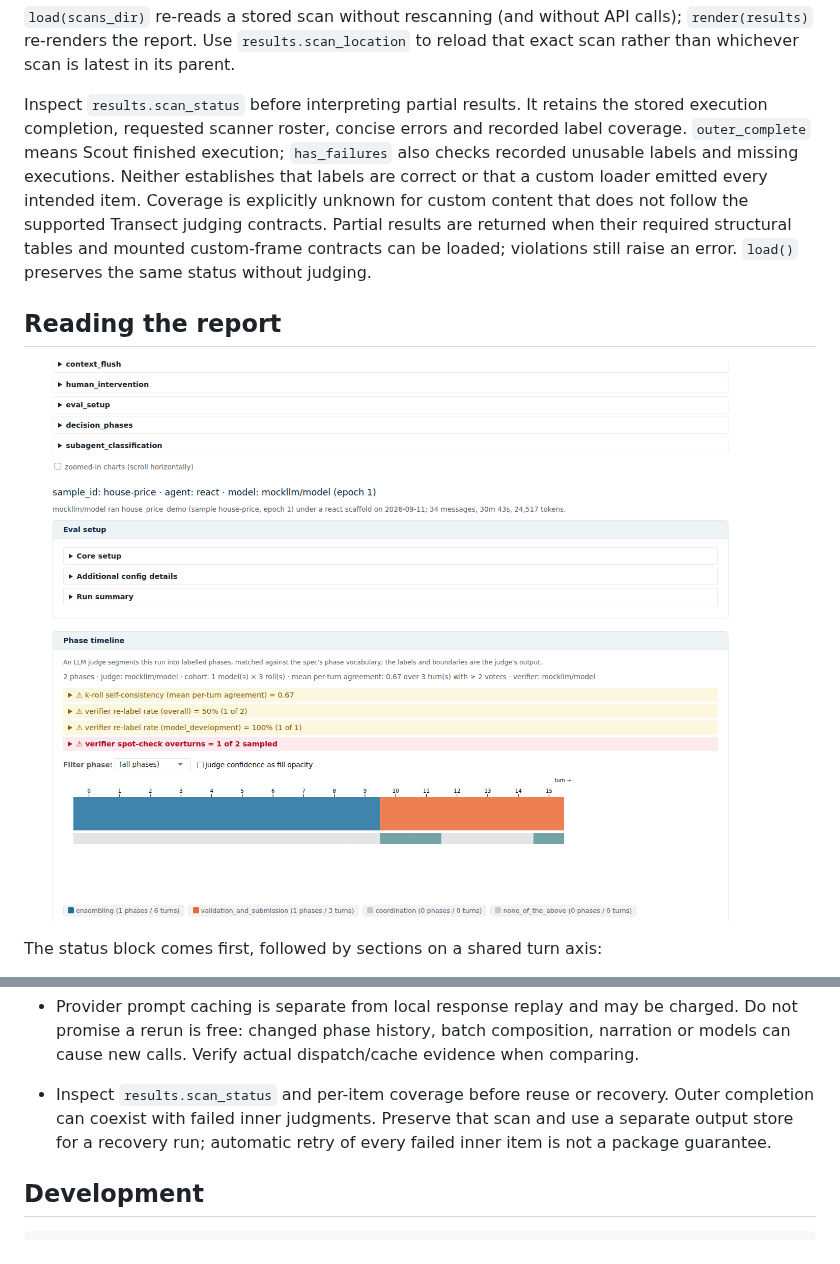
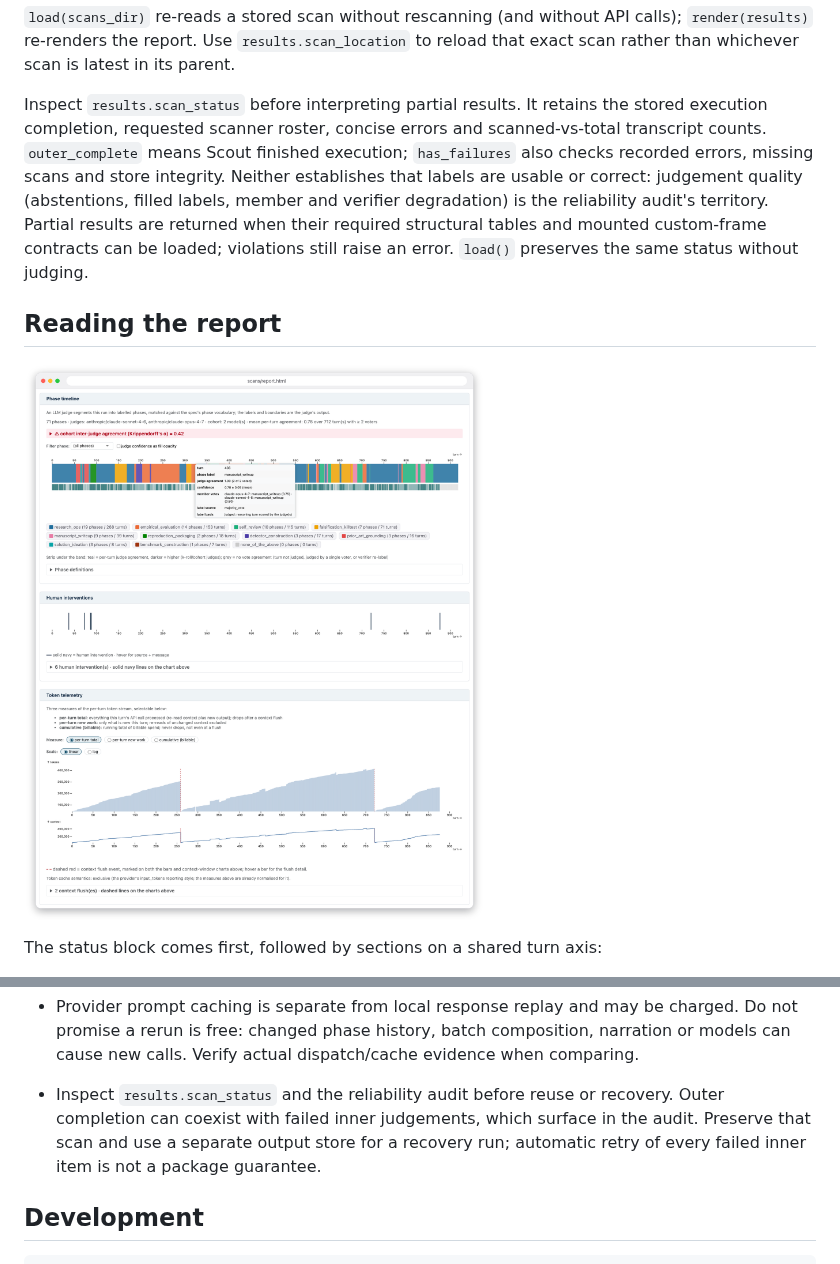
Before and after one commit to AI-Safety-Institute/transect, a Markdown page: README.md, 2 parts joined by grey strips. Drawn GitHub-style; pictures changed too: docs/images/transect_report.png.

```diff
--- a/README.md
+++ b/README.md
@@ -235,14 +235,13 @@ to reload that exact scan rather than whichever scan is latest in its parent.
 
 Inspect `results.scan_status` before interpreting partial results. It retains
 the stored execution completion, requested scanner roster, concise errors and
-recorded label coverage. `outer_complete` means Scout finished execution;
-`has_failures` also checks recorded unusable labels and missing executions.
-Neither establishes that labels are correct or that a custom loader emitted
-every intended item. Coverage is explicitly unknown for custom content that
-does not follow the supported Transect judging contracts. Partial results are
-returned when their required structural tables and mounted custom-frame contracts
-can be loaded; violations still raise an error. `load()` preserves the same status
-without judging.
+scanned-vs-total transcript counts. `outer_complete` means Scout finished
+execution; `has_failures` also checks recorded errors, missing scans and store
+integrity. Neither establishes that labels are usable or correct: judgement
+quality (abstentions, filled labels, member and verifier degradation) is the
+reliability audit's territory. Partial results are returned when their required
+structural tables and mounted custom-frame contracts can be loaded; violations
+still raise an error. `load()` preserves the same status without judging.
 
 ## Reading the report
 
@@ -614,10 +613,10 @@ Keep scan results, parsed input snapshots and model-response caches distinct:
 - Provider prompt caching is separate from local response replay and may be charged.
   Do not promise a rerun is free: changed phase history, batch composition, narration
   or models can cause new calls. Verify actual dispatch/cache evidence when comparing.
-- Inspect `results.scan_status` and per-item coverage before reuse or recovery. Outer
-  completion can coexist with failed inner judgments. Preserve that scan and use a
-  separate output store for a recovery run; automatic retry of every failed inner
-  item is not a package guarantee.
+- Inspect `results.scan_status` and the reliability audit before reuse or recovery.
+  Outer completion can coexist with failed inner judgements, which surface in the
+  audit. Preserve that scan and use a separate output store for a recovery run;
+  automatic retry of every failed inner item is not a package guarantee.
 
 ## Development
 
```
Also changed, not shown: AGENTS.md (+5 -4 lines), 16 other files.
